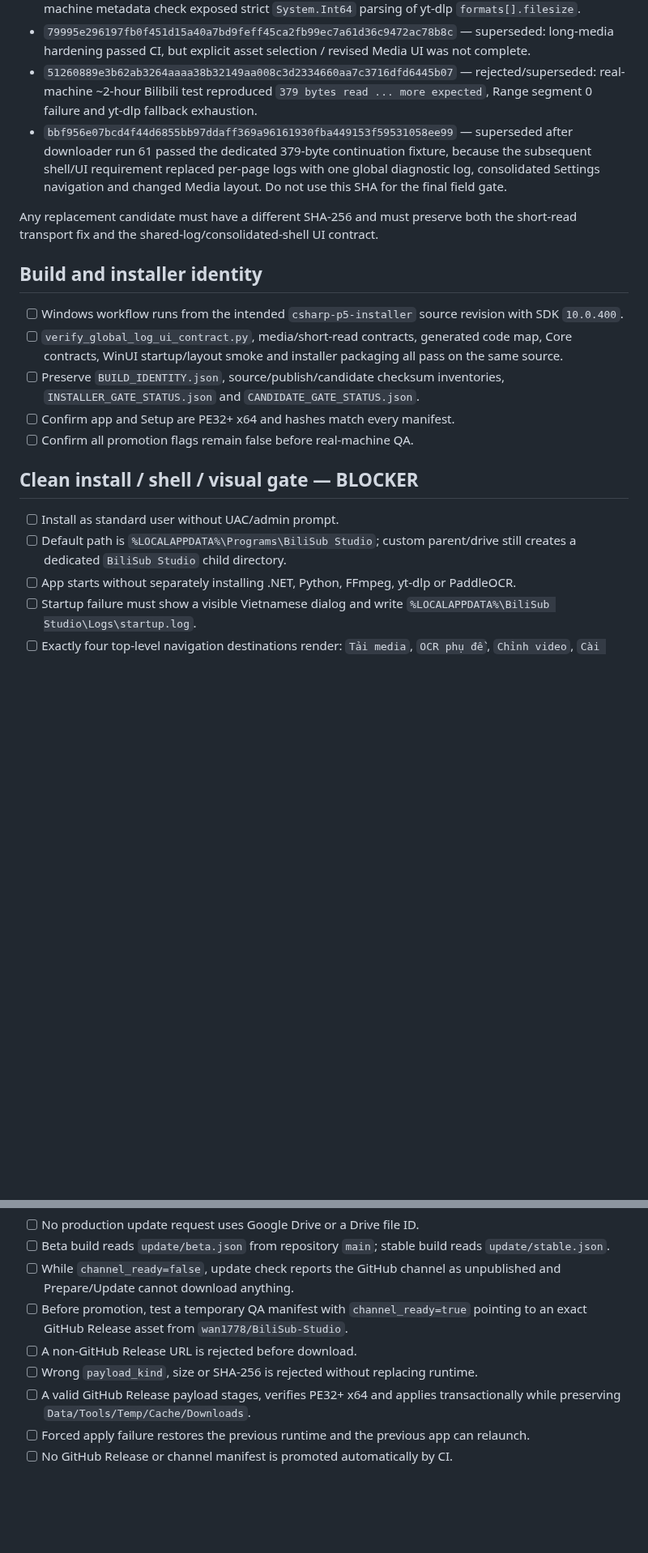
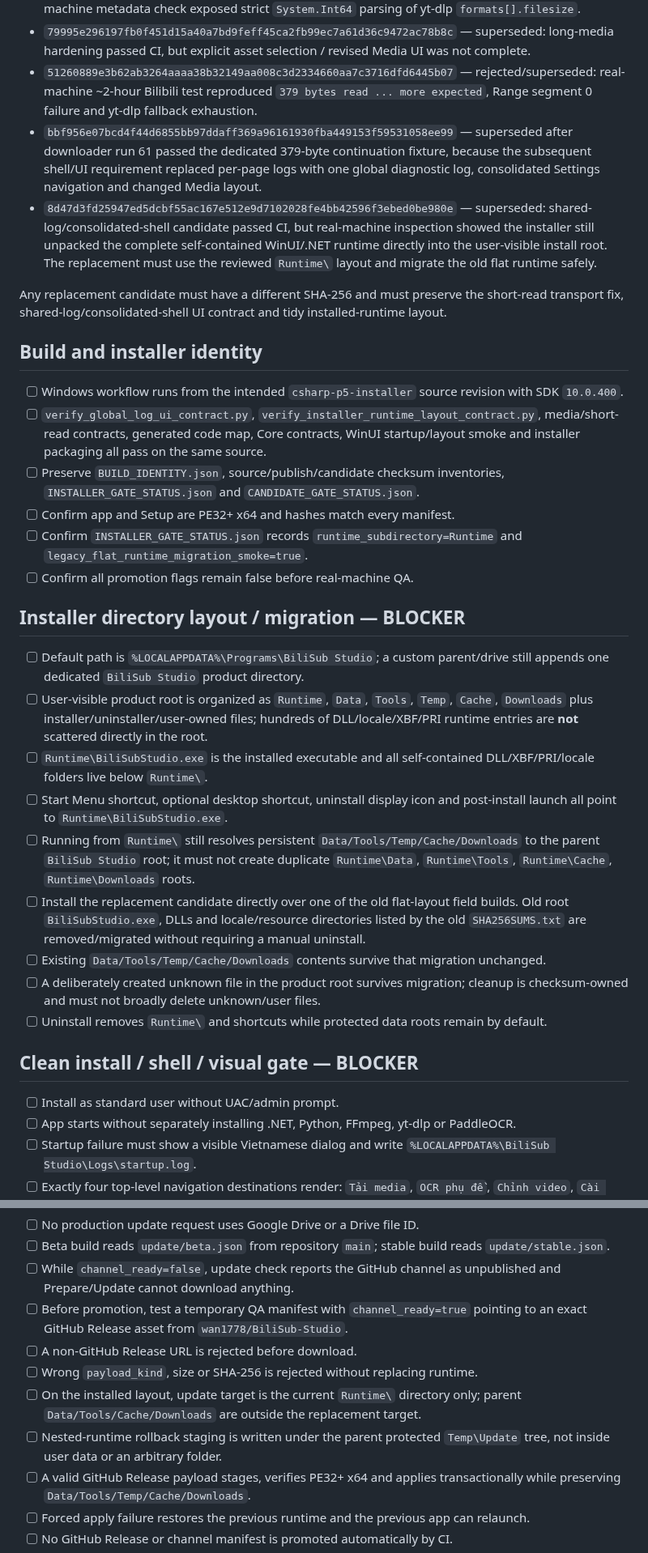
Before and after one commit to wan1778/BiliSub-Studio, a Markdown page: docs/migration/WINDOWS_FIELD_CHECKLIST_CSHARP_P5.md, 2 parts joined by grey strips. Shown at 81% size. GitHub-like rendering; blank space fills up the shorter version.

Commit message:
docs: add tidy install-root field gate

```diff
--- a/docs/migration/WINDOWS_FIELD_CHECKLIST_CSHARP_P5.md
+++ b/docs/migration/WINDOWS_FIELD_CHECKLIST_CSHARP_P5.md
@@ -11,22 +11,35 @@ Status starts as **BLOCKED**. Record one exact branch source revision, workflow
 - `3028882b7dda590b3ede7e1c3766b73c0da01685494b5b7646310ef5495bc333` — rejected/superseded: real-machine metadata check exposed strict `System.Int64` parsing of yt-dlp `formats[].filesize`.
 - `79995e296197fb0f451d15a40a7bd9feff45ca2fb99ec7a61d36c9472ac78b8c` — superseded: long-media hardening passed CI, but explicit asset selection / revised Media UI was not complete.
 - `51260889e3b62ab3264aaaa38b32149aa008c3d2334660aa7c3716dfd6445b07` — rejected/superseded: real-machine ~2-hour Bilibili test reproduced `379 bytes read ... more expected`, Range segment 0 failure and yt-dlp fallback exhaustion.
-- `bbf956e07bcd4f44d6855bb97ddaff369a96161930fba449153f59531058ee99` — superseded after downloader run 61 passed the dedicated 379-byte continuation fixture, because the subsequent shell/UI requirement replaced per-page logs with one global diagnostic log, consolidated Settings navigation and changed Media layout. Do not use this SHA for the final field gate.
+- `bbf956e07bcd4f44d6855bb97ddaff369a96161930fba449153f59531058ee99` — superseded after downloader run 61 passed the dedicated 379-byte continuation fixture, because the subsequent shell/UI requirement replaced per-page logs with one global diagnostic log, consolidated Settings navigation and changed Media layout.
+- `8d47d3fd25947ed5dcbf55ac167e512e9d7102028fe4bb42596f3ebed0be980e` — superseded: shared-log/consolidated-shell candidate passed CI, but real-machine inspection showed the installer still unpacked the complete self-contained WinUI/.NET runtime directly into the user-visible install root. The replacement must use the reviewed `Runtime\` layout and migrate the old flat runtime safely.
 
-Any replacement candidate must have a different SHA-256 and must preserve both the short-read transport fix and the shared-log/consolidated-shell UI contract.
+Any replacement candidate must have a different SHA-256 and must preserve the short-read transport fix, shared-log/consolidated-shell UI contract and tidy installed-runtime layout.
 
 ## Build and installer identity
 
 - [ ] Windows workflow runs from the intended `csharp-p5-installer` source revision with SDK `10.0.400`.
-- [ ] `verify_global_log_ui_contract.py`, media/short-read contracts, generated code map, Core contracts, WinUI startup/layout smoke and installer packaging all pass on the same source.
+- [ ] `verify_global_log_ui_contract.py`, `verify_installer_runtime_layout_contract.py`, media/short-read contracts, generated code map, Core contracts, WinUI startup/layout smoke and installer packaging all pass on the same source.
 - [ ] Preserve `BUILD_IDENTITY.json`, source/publish/candidate checksum inventories, `INSTALLER_GATE_STATUS.json` and `CANDIDATE_GATE_STATUS.json`.
 - [ ] Confirm app and Setup are PE32+ x64 and hashes match every manifest.
+- [ ] Confirm `INSTALLER_GATE_STATUS.json` records `runtime_subdirectory=Runtime` and `legacy_flat_runtime_migration_smoke=true`.
 - [ ] Confirm all promotion flags remain false before real-machine QA.
+
+## Installer directory layout / migration — BLOCKER
+
+- [ ] Default path is `%LOCALAPPDATA%\Programs\BiliSub Studio`; a custom parent/drive still appends one dedicated `BiliSub Studio` product directory.
+- [ ] User-visible product root is organized as `Runtime`, `Data`, `Tools`, `Temp`, `Cache`, `Downloads` plus installer/uninstaller/user-owned files; hundreds of DLL/locale/XBF/PRI runtime entries are **not** scattered directly in the root.
+- [ ] `Runtime\BiliSubStudio.exe` is the installed executable and all self-contained DLL/XBF/PRI/locale folders live below `Runtime\`.
+- [ ] Start Menu shortcut, optional desktop shortcut, uninstall display icon and post-install launch all point to `Runtime\BiliSubStudio.exe`.
+- [ ] Running from `Runtime\` still resolves persistent `Data/Tools/Temp/Cache/Downloads` to the parent `BiliSub Studio` root; it must not create duplicate `Runtime\Data`, `Runtime\Tools`, `Runtime\Cache`, `Runtime\Downloads` roots.
+- [ ] Install the replacement candidate directly over one of the old flat-layout field builds. Old root `BiliSubStudio.exe`, DLLs and locale/resource directories listed by the old `SHA256SUMS.txt` are removed/migrated without requiring a manual uninstall.
+- [ ] Existing `Data/Tools/Temp/Cache/Downloads` contents survive that migration unchanged.
+- [ ] A deliberately created unknown file in the product root survives migration; cleanup is checksum-owned and must not broadly delete unknown/user files.
+- [ ] Uninstall removes `Runtime\` and shortcuts while protected data roots remain by default.
 
 ## Clean install / shell / visual gate — BLOCKER
 
 - [ ] Install as standard user without UAC/admin prompt.
-- [ ] Default path is `%LOCALAPPDATA%\Programs\BiliSub Studio`; custom parent/drive still creates a dedicated `BiliSub Studio` child directory.
 - [ ] App starts without separately installing .NET, Python, FFmpeg, yt-dlp or PaddleOCR.
 - [ ] Startup failure must show a visible Vietnamese dialog and write `%LOCALAPPDATA%\BiliSub Studio\Logs\startup.log`.
 - [ ] Exactly four top-level navigation destinations render: `Tải media`, `OCR phụ đề`, `Chỉnh video`, `Cài đặt`.
@@ -88,6 +101,8 @@ Any replacement candidate must have a different SHA-256 and must preserve both t
 - [ ] Before promotion, test a temporary QA manifest with `channel_ready=true` pointing to an exact GitHub Release asset from `wan1778/BiliSub-Studio`.
 - [ ] A non-GitHub Release URL is rejected before download.
 - [ ] Wrong `payload_kind`, size or SHA-256 is rejected without replacing runtime.
+- [ ] On the installed layout, update target is the current `Runtime\` directory only; parent `Data/Tools/Cache/Downloads` are outside the replacement target.
+- [ ] Nested-runtime rollback staging is written under the parent protected `Temp\Update` tree, not inside user data or an arbitrary folder.
 - [ ] A valid GitHub Release payload stages, verifies PE32+ x64 and applies transactionally while preserving `Data/Tools/Temp/Cache/Downloads`.
 - [ ] Forced apply failure restores the previous runtime and the previous app can relaunch.
 - [ ] No GitHub Release or channel manifest is promoted automatically by CI.
```
